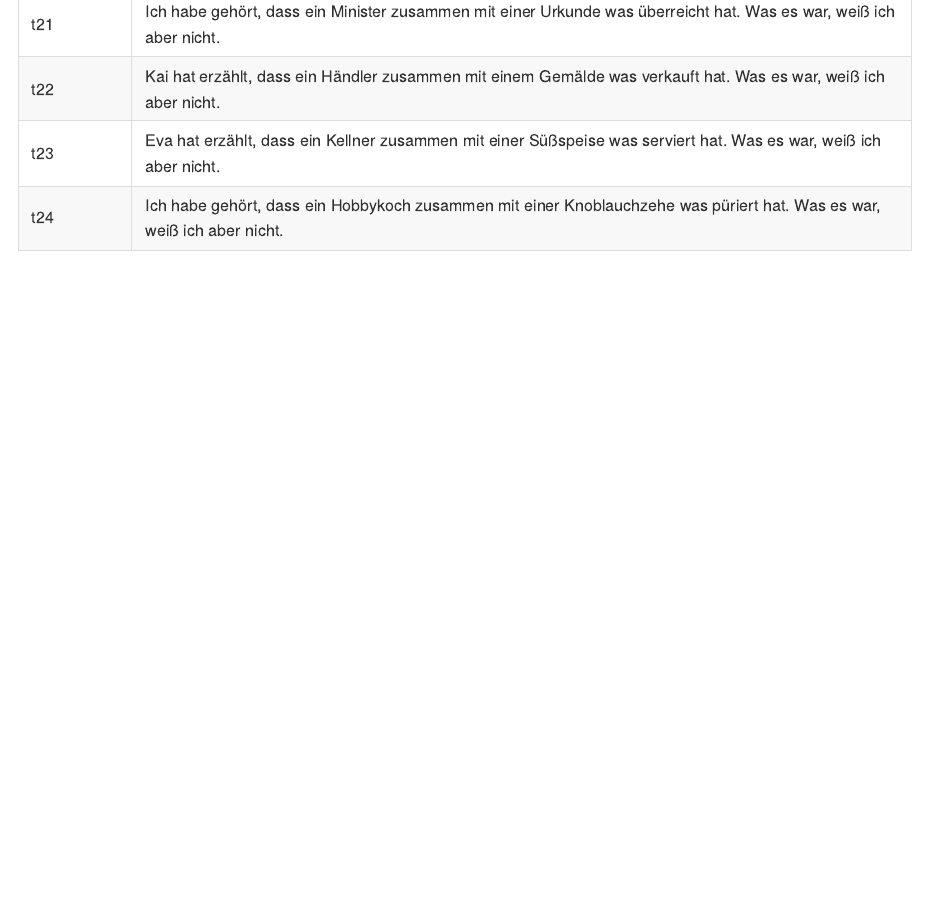
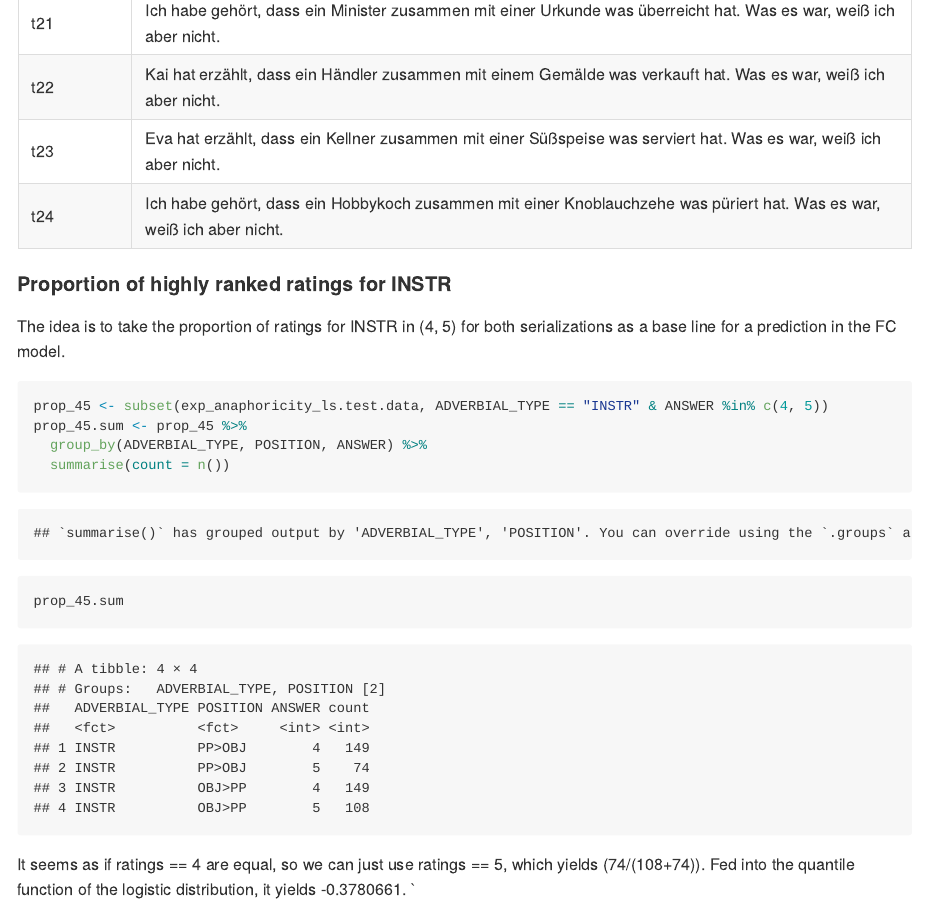
Before and after one commit to Linguistic-Data-Science-Lab/Kiss_et_al_21_word-order-constraints-on-event-internal-modifiers, an R Markdown document (Experiment_1_LS_Anaphoricity/Analysis/KBP_Exp1_Anaphoricity_Analysis.Rmd): the page in a window 1100 px wide, from 7720 px down before the commit and from 7830 px down after it, so that both start at the same text. The pictures show the output file Experiment_1_LS_Anaphoricity/Analysis/KBP_Exp1_Anaphoricity_Analysis.html that the author committed with the source, opened offline; long lines of code are wrapped.

Commit message:
Once again
Habe eigentlich nichts mehr geändert …

````diff
--- a/Experiment_1_LS_Anaphoricity/Analysis/KBP_Exp1_Anaphoricity_Analysis.Rmd
+++ b/Experiment_1_LS_Anaphoricity/Analysis/KBP_Exp1_Anaphoricity_Analysis.Rmd
@@ -184,3 +184,20 @@ read.csv("../Data/stimuli_test_basic.csv", fileEncoding = "UTF-8") %>%
   filter(ADVERBIAL_TYPE == "COM(O)" & KEY_CONDITION == "PP>OBJ") %>%
   select(ENCODING, ITEM) %>% knitr::kable()
 ```
+
+#### Proportion of highly ranked ratings for INSTR
+
+The idea is to take the proportion of ratings for INSTR in (4, 5) for both serializations as a base line for a prediction in the FC model.
+
+
+```{r proportion of predictions}
+
+prop_45 <- subset(exp_anaphoricity_ls.test.data, ADVERBIAL_TYPE == "INSTR" & ANSWER %in% c(4, 5))
+prop_45.sum <- prop_45 %>%
+  group_by(ADVERBIAL_TYPE, POSITION, ANSWER) %>%
+  summarise(count = n())
+
+prop_45.sum
+```
+
+It seems as if ratings == 4 are equal, so we can just use ratings == 5, which yields (74/(108+74)). Fed into the quantile function of the logistic distribution, it yields `r  qlogis(74/(108+74))`. `
````
Also changed, not shown: Experiment_1_LS_Anaphoricity/Analysis/KBP_Exp1_Anaphoricity_Analysis.html, Experiment_1_LS_Anaphoricity/Analysis/KBP_Exp1_Anaphoricity_Analysis.md, 2 other files.
